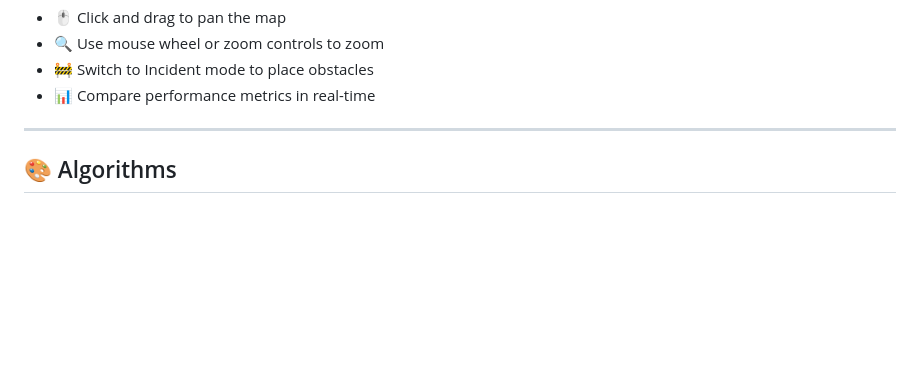
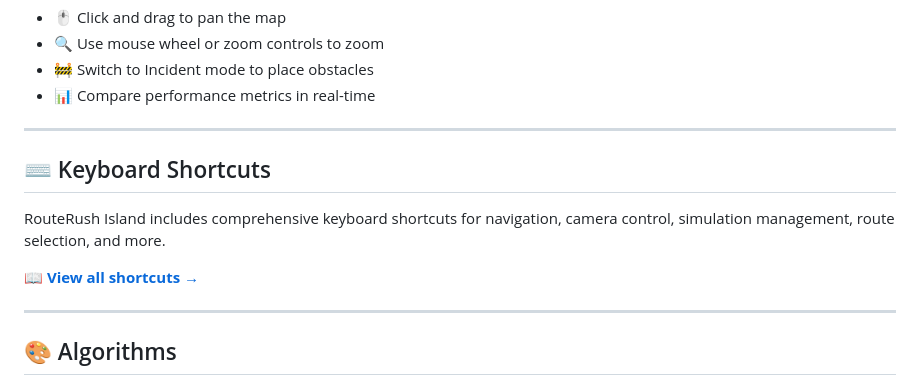
Before and after one commit to VedantKarne/routerush-island, a Markdown page: README.md, the part around the change printed below. Drawn GitHub-style; blank space fills up the shorter version.

```diff
--- a/README.md
+++ b/README.md
@@ -106,6 +129,14 @@ See [Developer Guide](#️-for-developers) below.
 - 🔍 Use mouse wheel or zoom controls to zoom
 - 🚧 Switch to Incident mode to place obstacles
 - 📊 Compare performance metrics in real-time
+
+---
+
+## ⌨️ Keyboard Shortcuts
+
+RouteRush Island includes comprehensive keyboard shortcuts for navigation, camera control, simulation management, route selection, and more.
+
+📖 **[View all shortcuts →](docs/shortcuts.md)**
 
 ---
 
```
Also changed, not shown: other parts of README.md (+31 -7 lines), docs/shortcuts.md (added, +102 -0 lines).
